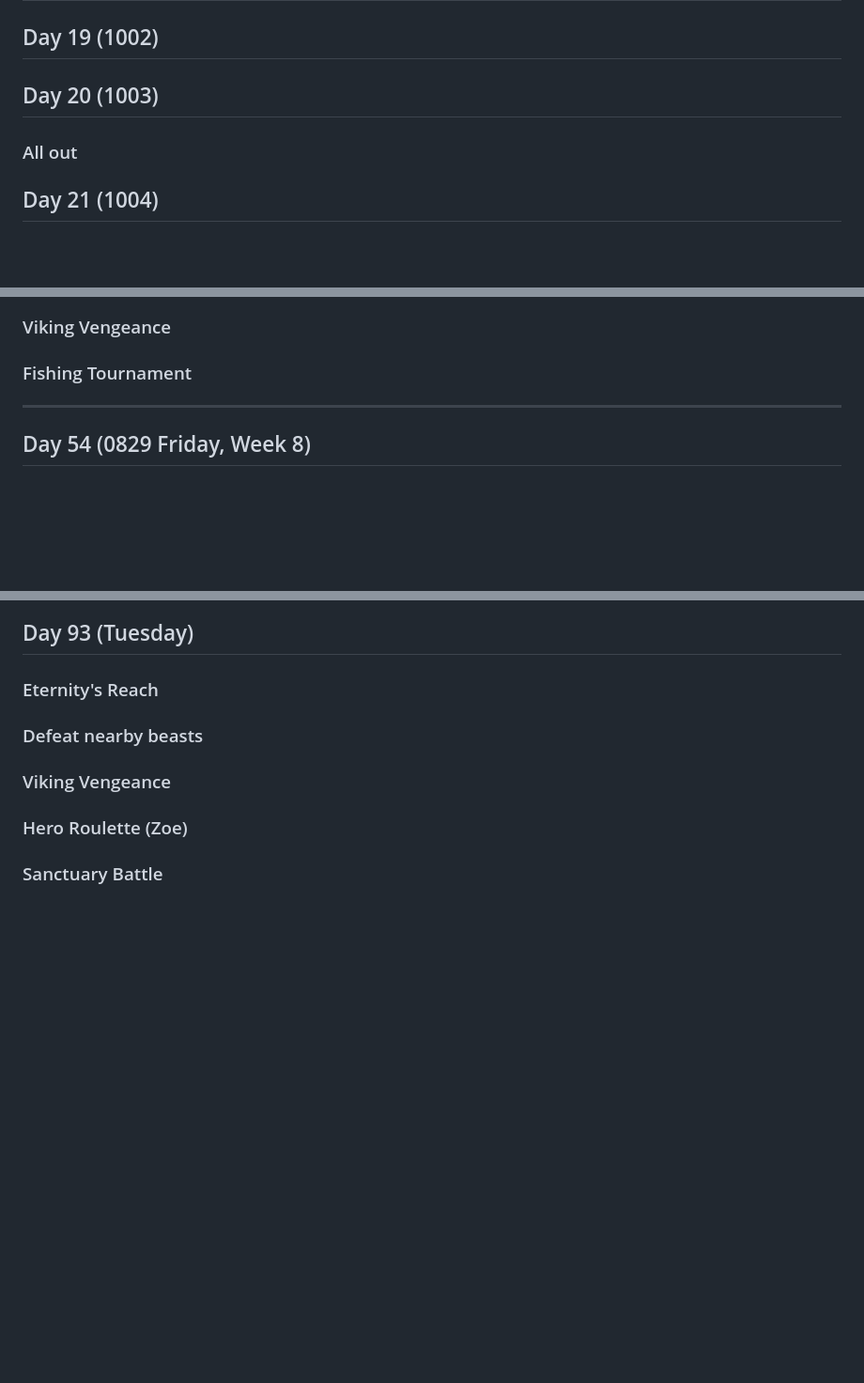
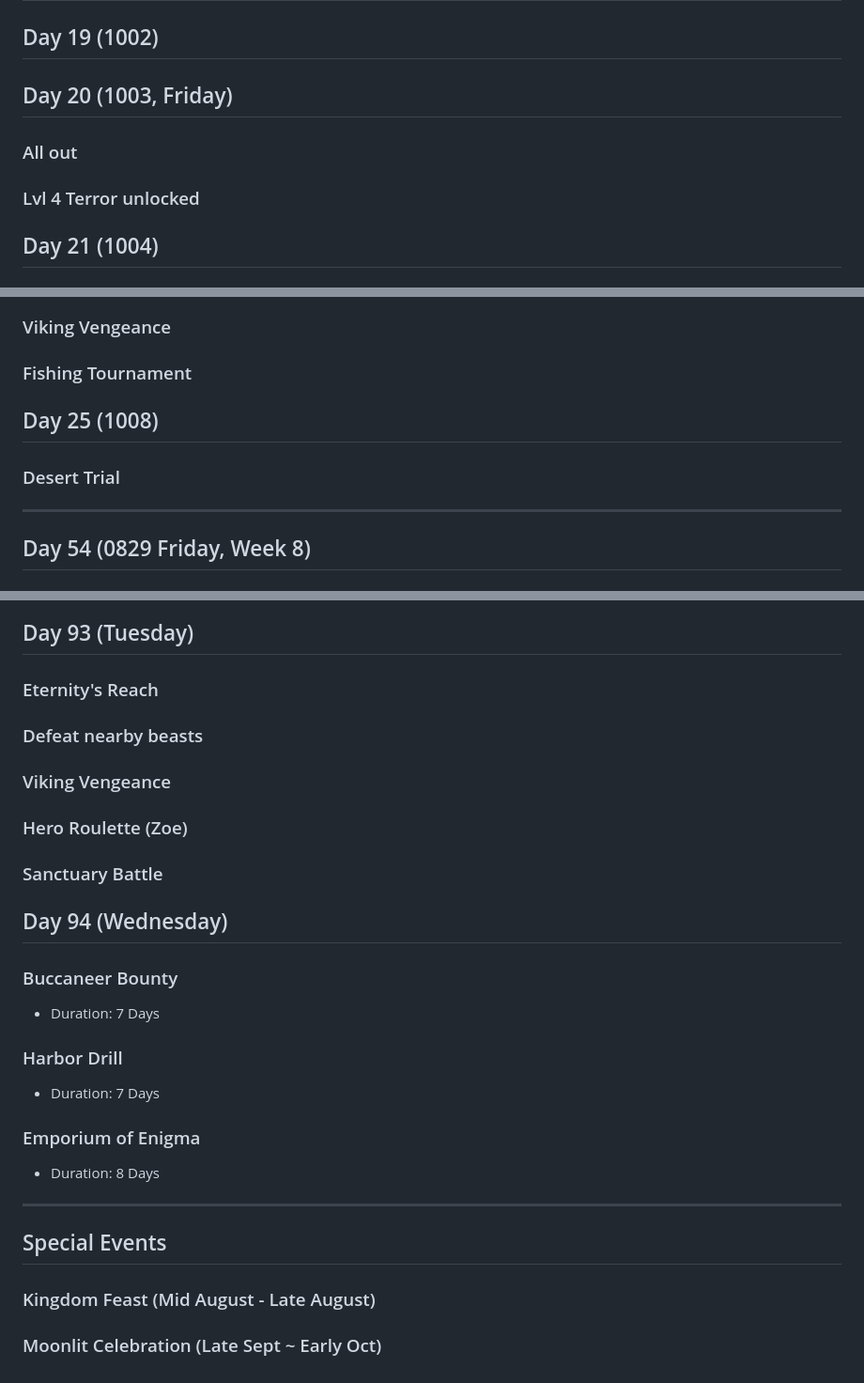
Before and after one commit to g2384/Kingshot-Data, a Markdown page: Events.md, 3 parts joined by grey strips. Shown at 94% size. Rendered like a GitHub page; blank space fills up the shorter version.

```diff
--- a/Events.md
+++ b/Events.md
@@ -200,9 +200,11 @@ Fog 1 erased
 
 ## Day 19 (1002)
 
-## Day 20 (1003)
+## Day 20 (1003, Friday)
 
 ### All out
+
+### Lvl 4 Terror unlocked
 
 ## Day 21 (1004)
 
@@ -223,6 +225,10 @@ Fog 1 erased
 ### Viking Vengeance
 
 ### Fishing Tournament
+
+## Day 25 (1008)
+
+### Desert Trial
 
 ---
 
@@ -623,3 +629,25 @@ Earn Fortune Tokens by completing Daily Missions or by buying Fortune Token Pack
 ### Hero Roulette (Zoe)
 
 ### Sanctuary Battle
+
+## Day 94 (Wednesday)
+
+### Buccaneer Bounty
+
+- Duration: 7 Days
+
+### Harbor Drill
+
+- Duration: 7 Days
+
+### Emporium of Enigma
+
+- Duration: 8 Days
+
+----
+
+## Special Events
+
+### Kingdom Feast (Mid August - Late August)
+
+### Moonlit Celebration (Late Sept ~ Early Oct)
```
